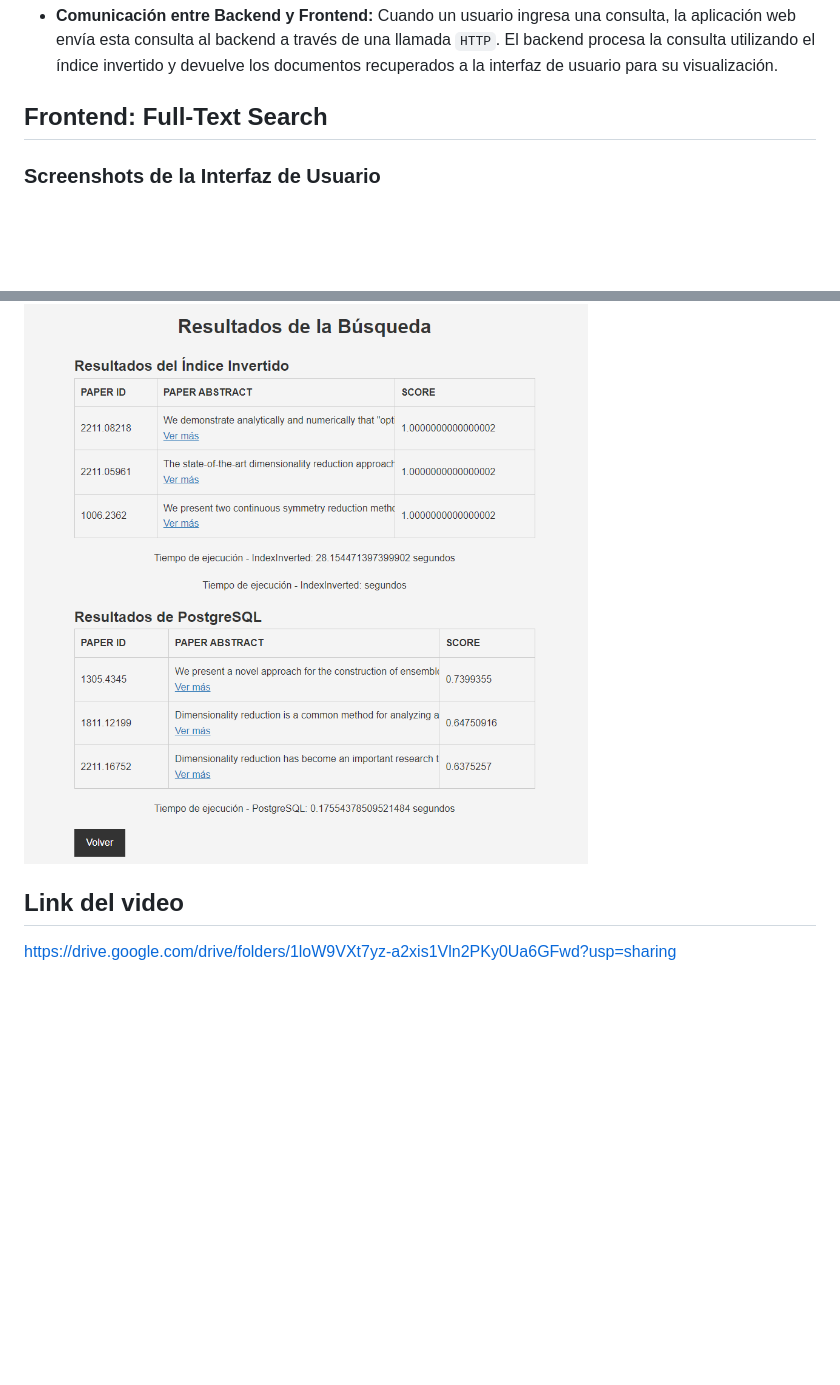
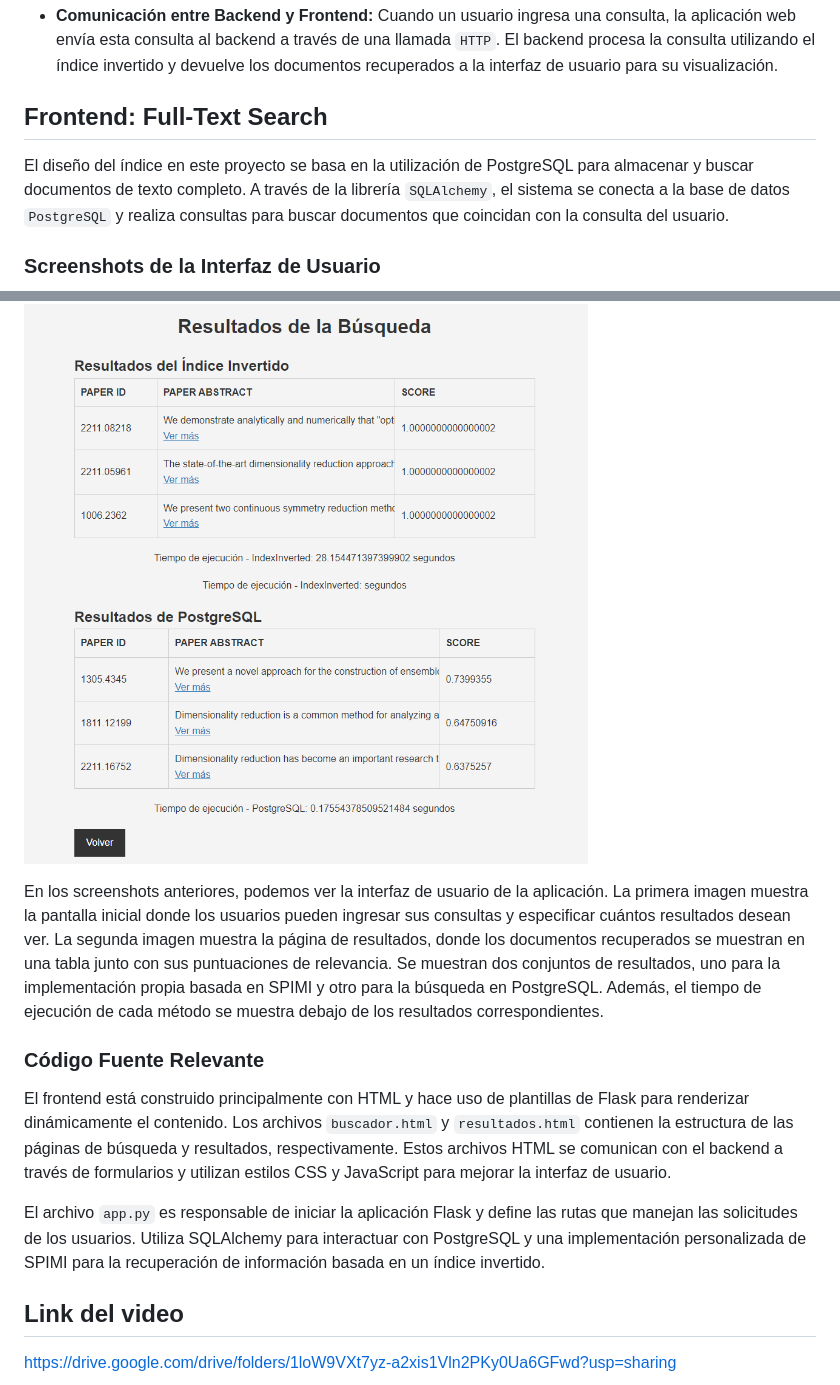
Before and after one commit to HarlopFlores2/Proyecto-2-BD, a Markdown page: README.md, 2 parts joined by grey strips. GitHub-like rendering; blank space fills up the shorter version.

```diff
--- a/README.md
+++ b/README.md
@@ -47,12 +47,24 @@ La aplicación web utiliza `Flask` para exponer un servidor web en el que los us
 
 ## Frontend: Full-Text Search
 
+El diseño del índice en este proyecto se basa en la utilización de PostgreSQL para almacenar y buscar documentos de texto completo. A través de la librería `SQLAlchemy`, el sistema se conecta a la base de datos `PostgreSQL` y realiza consultas para buscar documentos que coincidan con la consulta del usuario.
+
+
 ### Screenshots de la Interfaz de Usuario
 
 ![Grafico 1](static/front1.png)
 
 ![Grafico 2](static/front2.png)
 
+En los screenshots anteriores, podemos ver la interfaz de usuario de la aplicación. La primera imagen muestra la pantalla inicial donde los usuarios pueden ingresar sus consultas y especificar cuántos resultados desean ver. La segunda imagen muestra la página de resultados, donde los documentos recuperados se muestran en una tabla junto con sus puntuaciones de relevancia. Se muestran dos conjuntos de resultados, uno para la implementación propia basada en SPIMI y otro para la búsqueda en PostgreSQL. Además, el tiempo de ejecución de cada método se muestra debajo de los resultados correspondientes.
+
+### Código Fuente Relevante
+
+El frontend está construido principalmente con HTML y hace uso de plantillas de Flask para renderizar dinámicamente el contenido. Los archivos `buscador.html` y `resultados.html` contienen la estructura de las páginas de búsqueda y resultados, respectivamente. Estos archivos HTML se comunican con el backend a través de formularios y utilizan estilos CSS y JavaScript para mejorar la interfaz de usuario.
+
+El archivo `app.py` es responsable de iniciar la aplicación Flask y define las rutas que manejan las solicitudes de los usuarios. Utiliza SQLAlchemy para interactuar con PostgreSQL y una implementación personalizada de SPIMI para la recuperación de información basada en un índice invertido.
+
+
 ## Link del video
 
 https://drive.google.com/drive/folders/1loW9VXt7yz-a2xis1Vln2PKy0Ua6GFwd?usp=sharing
```
